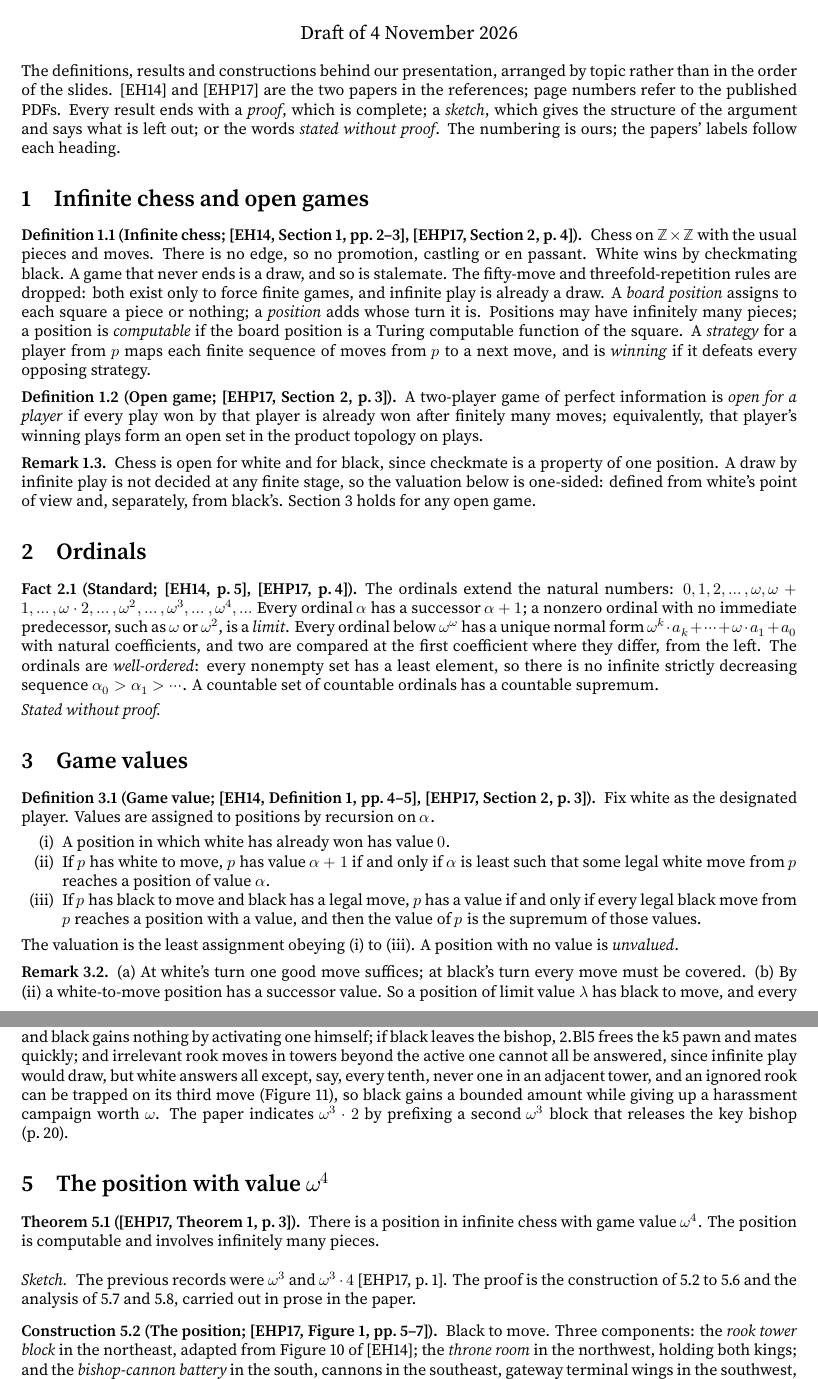
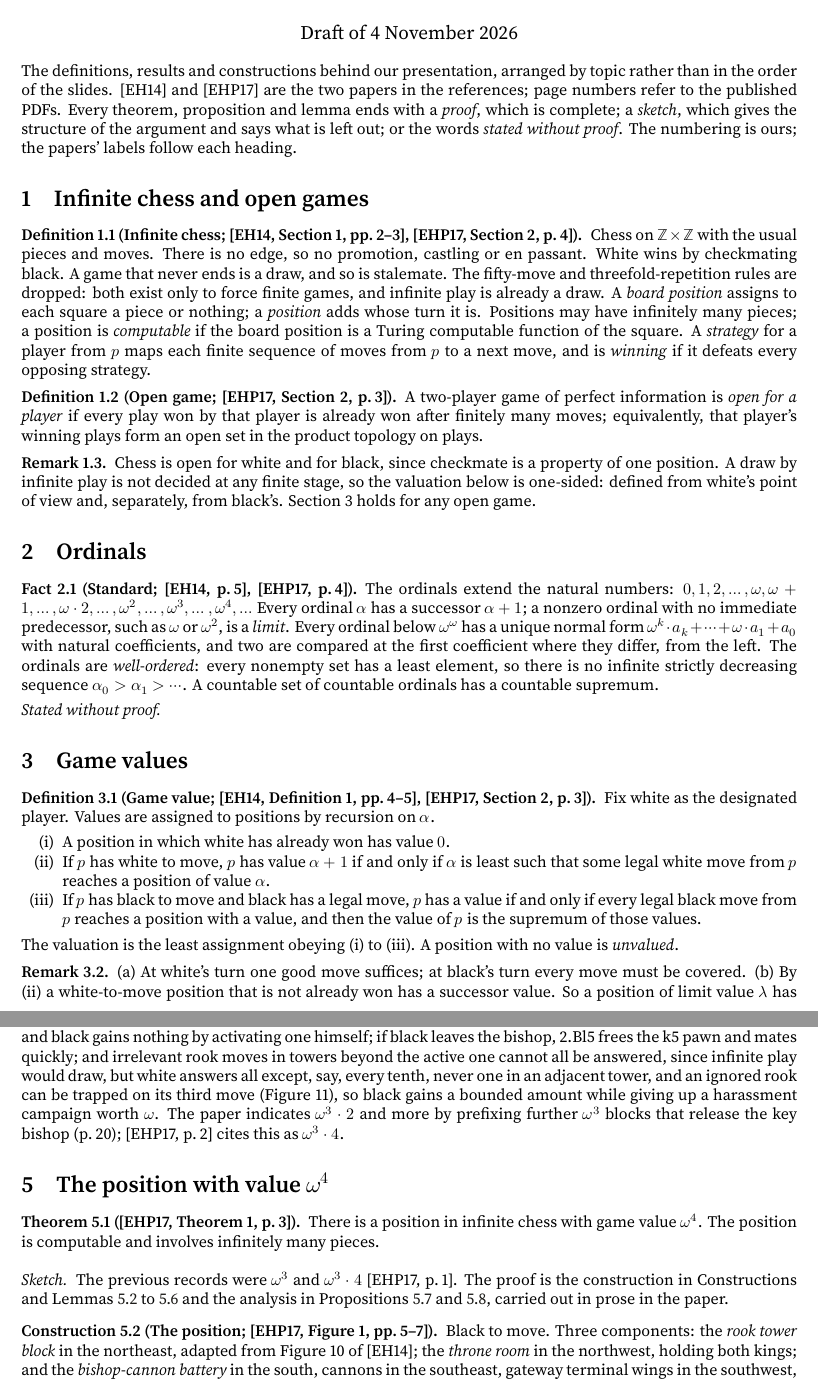
Before and after one commit to sean-reid/infinite-chess, a LaTeX document (talk/notes.tex): two parts of pages 1 and 3 of 5, joined at a grey line, cut so that both start at the same text. Compiled offline with XeLaTeX.

Commit message:
fix(talk): correct the cross-reference to the announcement remark
The remark on announcements was cited as a proposition, the record
claim now matches both papers, the statement about successor values
excludes positions already won, and the intro promises a mark only on
theorems, propositions and lemmas, which is what the notes do.

```diff
--- a/talk/notes.tex
+++ b/talk/notes.tex
@@ -44,8 +44,9 @@
 
 The definitions, results and constructions behind our presentation, arranged by topic rather than in the
 order of the slides. [EH14] and [EHP17] are the two papers in the references; page numbers refer to the
-published PDFs. Every result ends with a \emph{proof}, which is complete; a \emph{sketch}, which gives the
-structure of the argument and says what is left out; or the words \emph{stated without proof}. The numbering
+published PDFs. Every theorem, proposition and lemma ends with a \emph{proof}, which is complete; a \emph{sketch},
+which gives the structure of the argument and says what is left out; or the words \emph{stated without
+proof}. The numbering
 is ours; the papers' labels follow each heading.
 
 \section{Infinite chess and open games}
@@ -103,7 +104,7 @@ The valuation is the least assignment obeying (i) to (iii). A position with no v
 
 \begin{remark}\label{rem:value}
 (a) At white's turn one good move suffices; at black's turn every move must be covered.
-(b) By (ii) a white-to-move position has a successor value. So a position of limit value $\lambda$ has black
+(b) By (ii) a white-to-move position that is not already won has a successor value. So a position of limit value $\lambda$ has black
 to move, and every black move drops strictly below $\lambda$.
 (c) Finite value $n$ means mate in $n$ for white with $n$ optimal \EH{p.\,5}.
 \end{remark}
@@ -214,8 +215,8 @@ black gains nothing by activating one himself; if black leaves the bishop, 2.Bl5
 quickly; and irrelevant rook moves in towers beyond the active one cannot all be answered, since infinite play
 would draw, but white answers all except, say, every tenth, never one in an adjacent tower, and an ignored
 rook can be trapped on its third move (Figure~11), so black gains a bounded amount while giving up a
-harassment campaign worth $\omega$. The paper indicates $\omega^3\cdot 2$ by prefixing a second $\omega^3$
-block that releases the key bishop (p.\,20).
+harassment campaign worth $\omega$. The paper indicates $\omega^3\cdot 2$ and more by prefixing further $\omega^3$
+blocks that release the key bishop (p.\,20); \EHP{p.\,2} cites this as $\omega^3\cdot 4$.
 \end{sketch}
 
 \section{The position with value \texorpdfstring{$\omega^4$}{omega to the fourth}}
@@ -226,8 +227,9 @@ infinitely many pieces.
 \end{theorem}
 
 \begin{sketch}
-The previous records were $\omega^3$ and $\omega^3\cdot 4$ \EHP{p.\,1}. The proof is the construction of 5.2 to
-5.6 and the analysis of 5.7 and 5.8, carried out in prose in the paper.
+The previous records were $\omega^3$ and $\omega^3\cdot 4$ \EHP{p.\,1}. The proof is the construction in
+Constructions and Lemmas~\ref{con:position} to \ref{lem:cannon} and the analysis in
+Propositions~\ref{prop:formula} and \ref{prop:deviations}, carried out in prose in the paper.
 \end{sketch}
 
 \begin{construction}[The position; \EHP{Figure 1, pp.\,5--7}]\label{con:position}
```
Also changed, not shown: talk/notes.tex (4 more changed lines).
